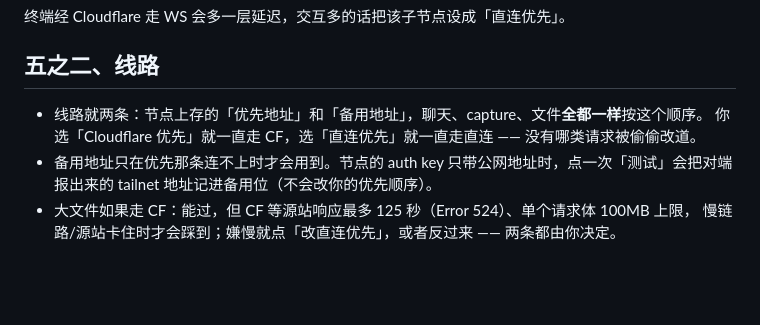
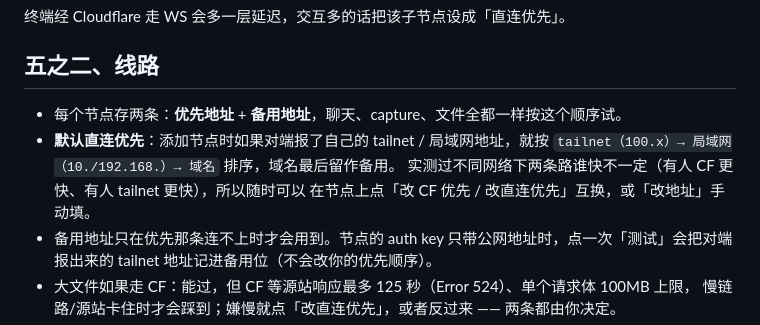
Before and after one commit to marshaha/TmuxWeb, a Markdown page: docs/federation.md, the part around the change. Drawn GitHub-style; blank space fills up the shorter version.

Commit message:
Say it plainly: direct (tailnet, then LAN, then domain) is the default order
Which route is faster turned out to depend on the network — the user measured
tailnet ahead of Cloudflare where I measured the opposite — so document the
default ordering and keep the one-click swap rather than guessing.

```diff
--- a/docs/federation.md
+++ b/docs/federation.md
@@ -107,8 +107,11 @@ fed_<id>.<secret>@https://ddr.167990.xyz
 
 ## 五之二、线路
 
-- 线路就两条：节点上存的「优先地址」和「备用地址」，聊天、capture、文件**全都一样**按这个顺序。
-  你选「Cloudflare 优先」就一直走 CF，选「直连优先」就一直走直连 —— 没有哪类请求被偷偷改道。
+- 每个节点存两条：**优先地址** + **备用地址**，聊天、capture、文件全都一样按这个顺序试。
+- **默认直连优先**：添加节点时如果对端报了自己的 tailnet / 局域网地址，就按
+  `tailnet（100.x）→ 局域网（10./192.168.）→ 域名` 排序，域名最后留作备用。
+  实测过不同网络下两条路谁快不一定（有人 CF 更快、有人 tailnet 更快），所以随时可以
+  在节点上点「改 CF 优先 / 改直连优先」互换，或「改地址」手动填。
 - 备用地址只在优先那条连不上时才会用到。节点的 auth key 只带公网地址时，点一次「测试」会把对端
   报出来的 tailnet 地址记进备用位（不会改你的优先顺序）。
 - 大文件如果走 CF：能过，但 CF 等源站响应最多 125 秒（Error 524）、单个请求体 100MB 上限，
```
Also changed, not shown: README.md (+1 -1 lines).
